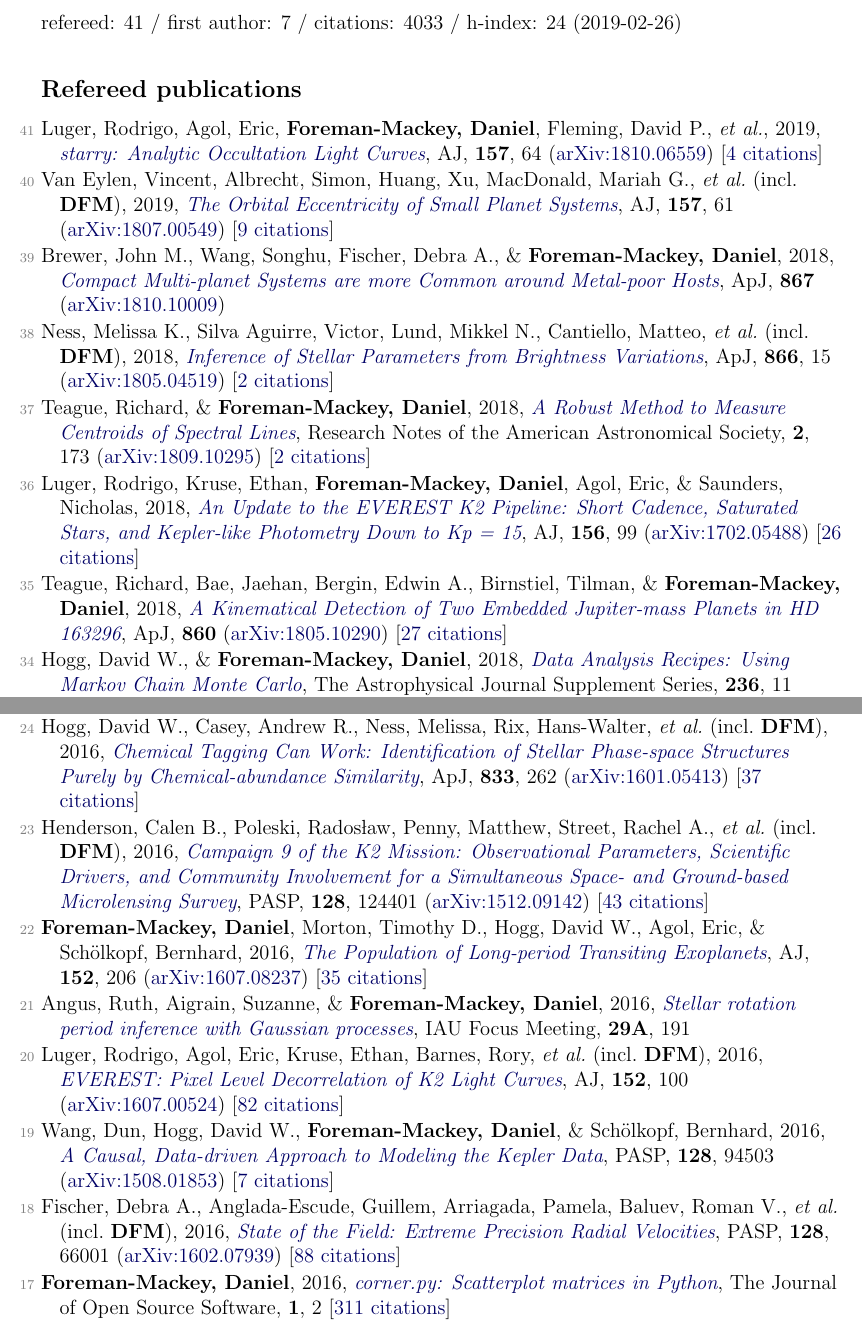
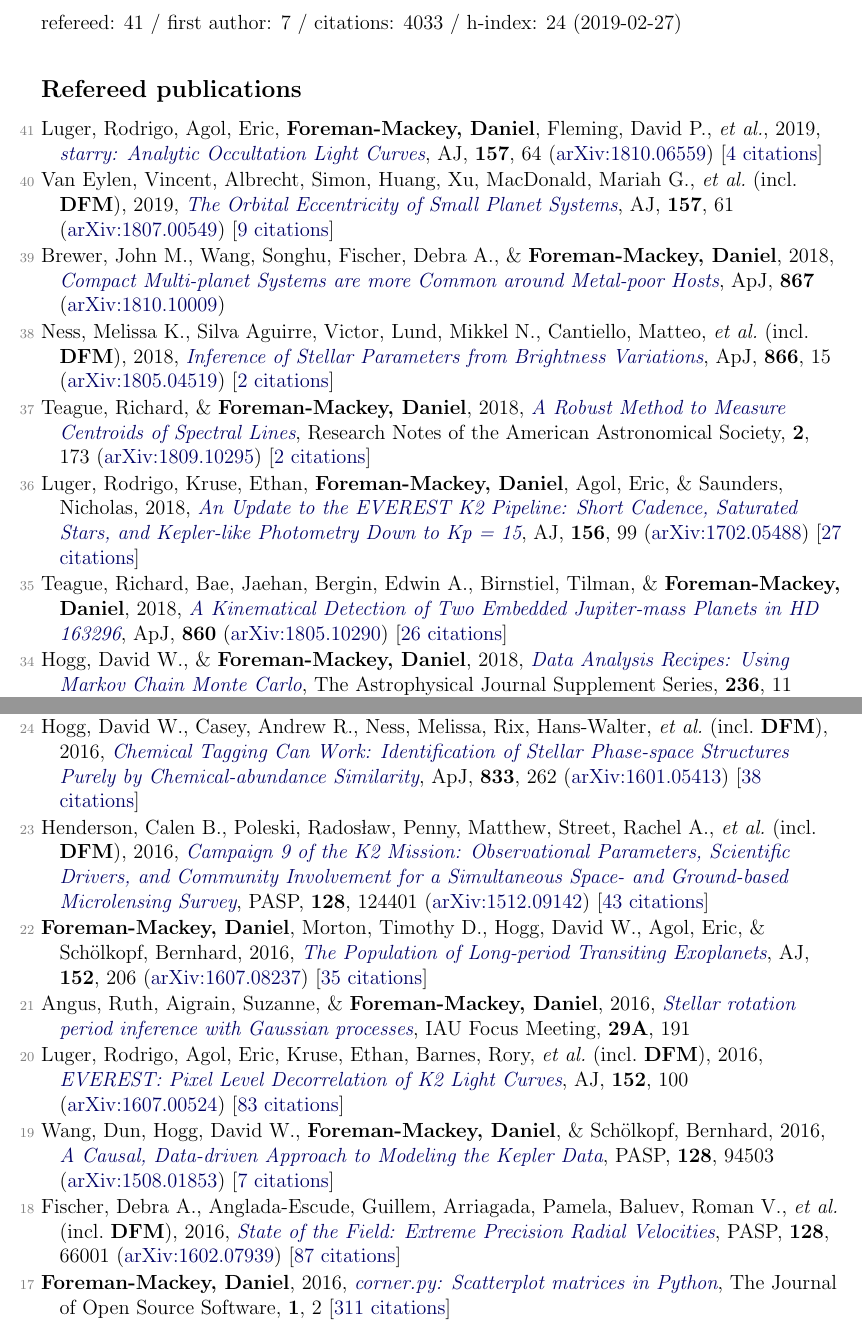
Before and after one commit to dfm/cv, a LaTeX document (pubs.tex, which reads pubs_ref.tex, pubs_summary.tex): two parts of pages 1 and 2 of 4, joined at a grey line, cut so that both start at the same text. Compiled offline with pdfLaTeX.

Commit message:
updating pubs [ci skip]

```diff
--- a/pubs_ref.tex
+++ b/pubs_ref.tex
@@ -8,9 +8,9 @@
 
 \item[{\color{numcolor}\scriptsize37}] Teague, Richard, \& \textbf{Foreman-Mackey, Daniel}, 2018, \doi{10.3847/2515-5172/aae265}{A Robust Method to Measure Centroids of Spectral Lines}, Research Notes of the American Astronomical Society, \textbf{2}, 173 (\arxiv{1809.10295}) [\href{http://adsabs.harvard.edu/abs/2018RNAAS...2c.173T}{2 citations}]
 
-\item[{\color{numcolor}\scriptsize36}] Luger, Rodrigo, Kruse, Ethan, \textbf{Foreman-Mackey, Daniel}, Agol, Eric, \& Saunders, Nicholas, 2018, \doi{10.3847/1538-3881/aad230}{An Update to the EVEREST K2 Pipeline: Short Cadence, Saturated Stars, and Kepler-like Photometry Down to Kp~=~15}, \aj, \textbf{156}, 99 (\arxiv{1702.05488}) [\href{http://adsabs.harvard.edu/abs/2018AJ....156...99L}{26 citations}]
+\item[{\color{numcolor}\scriptsize36}] Luger, Rodrigo, Kruse, Ethan, \textbf{Foreman-Mackey, Daniel}, Agol, Eric, \& Saunders, Nicholas, 2018, \doi{10.3847/1538-3881/aad230}{An Update to the EVEREST K2 Pipeline: Short Cadence, Saturated Stars, and Kepler-like Photometry Down to Kp~=~15}, \aj, \textbf{156}, 99 (\arxiv{1702.05488}) [\href{http://adsabs.harvard.edu/abs/2018AJ....156...99L}{27 citations}]
 
-\item[{\color{numcolor}\scriptsize35}] Teague, Richard, Bae, Jaehan, Bergin, Edwin A., Birnstiel, Tilman, \& \textbf{Foreman-Mackey, Daniel}, 2018, \doi{10.3847/2041-8213/aac6d7}{A Kinematical Detection of Two Embedded Jupiter-mass Planets in HD 163296}, \apj, \textbf{860} (\arxiv{1805.10290}) [\href{http://adsabs.harvard.edu/abs/2018ApJ...860L..12T}{27 citations}]
+\item[{\color{numcolor}\scriptsize35}] Teague, Richard, Bae, Jaehan, Bergin, Edwin A., Birnstiel, Tilman, \& \textbf{Foreman-Mackey, Daniel}, 2018, \doi{10.3847/2041-8213/aac6d7}{A Kinematical Detection of Two Embedded Jupiter-mass Planets in HD 163296}, \apj, \textbf{860} (\arxiv{1805.10290}) [\href{http://adsabs.harvard.edu/abs/2018ApJ...860L..12T}{26 citations}]
 
 \item[{\color{numcolor}\scriptsize34}] Hogg, David W., \& \textbf{Foreman-Mackey, Daniel}, 2018, \doi{10.3847/1538-4365/aab76e}{Data Analysis Recipes: Using Markov Chain Monte Carlo}, The Astrophysical Journal Supplement Series, \textbf{236}, 11 (\arxiv{1710.06068}) [\href{http://adsabs.harvard.edu/abs/2018ApJS..236...11H}{17 citations}]
 
@@ -32,7 +32,7 @@
 
 \item[{\color{numcolor}\scriptsize25}] Price-Whelan, Adrian M., Hogg, David W., \textbf{Foreman-Mackey, Daniel}, \& Rix, Hans-Walter, 2017, \doi{10.3847/1538-4357/aa5e50}{The Joker: A Custom Monte Carlo Sampler for Binary-star and Exoplanet Radial Velocity Data}, \apj, \textbf{837}, 20 (\arxiv{1610.07602}) [\href{http://adsabs.harvard.edu/abs/2017ApJ...837...20P}{17 citations}]
 
-\item[{\color{numcolor}\scriptsize24}] Hogg, David W., Casey, Andrew R., Ness, Melissa, Rix, Hans-Walter, \etal\ (incl.\ \textbf{DFM}), 2016, \doi{10.3847/1538-4357/833/2/262}{Chemical Tagging Can Work: Identification of Stellar Phase-space Structures Purely by Chemical-abundance Similarity}, \apj, \textbf{833}, 262 (\arxiv{1601.05413}) [\href{http://adsabs.harvard.edu/abs/2016ApJ...833..262H}{37 citations}]
+\item[{\color{numcolor}\scriptsize24}] Hogg, David W., Casey, Andrew R., Ness, Melissa, Rix, Hans-Walter, \etal\ (incl.\ \textbf{DFM}), 2016, \doi{10.3847/1538-4357/833/2/262}{Chemical Tagging Can Work: Identification of Stellar Phase-space Structures Purely by Chemical-abundance Similarity}, \apj, \textbf{833}, 262 (\arxiv{1601.05413}) [\href{http://adsabs.harvard.edu/abs/2016ApJ...833..262H}{38 citations}]
 
 \item[{\color{numcolor}\scriptsize23}] Henderson, Calen B., Poleski, Rados{\l}aw, Penny, Matthew, Street, Rachel A., \etal\ (incl.\ \textbf{DFM}), 2016, \doi{10.1088/1538-3873/128/970/124401}{Campaign 9 of the K2 Mission: Observational Parameters, Scientific Drivers, and Community Involvement for a Simultaneous Space- and Ground-based Microlensing Survey}, \pasp, \textbf{128}, 124401 (\arxiv{1512.09142}) [\href{http://adsabs.harvard.edu/abs/2016PASP..128l4401H}{43 citations}]
 
@@ -40,11 +40,11 @@
 
 \item[{\color{numcolor}\scriptsize21}] Angus, Ruth, Aigrain, Suzanne, \& \textbf{Foreman-Mackey, Daniel}, 2016, \doi{10.1017/S1743921316002738}{Stellar rotation period inference with Gaussian processes}, IAU Focus Meeting, \textbf{29A}, 191
 
-\item[{\color{numcolor}\scriptsize20}] Luger, Rodrigo, Agol, Eric, Kruse, Ethan, Barnes, Rory, \etal\ (incl.\ \textbf{DFM}), 2016, \doi{10.3847/0004-6256/152/4/100}{EVEREST: Pixel Level Decorrelation of K2 Light Curves}, \aj, \textbf{152}, 100 (\arxiv{1607.00524}) [\href{http://adsabs.harvard.edu/abs/2016AJ....152..100L}{82 citations}]
+\item[{\color{numcolor}\scriptsize20}] Luger, Rodrigo, Agol, Eric, Kruse, Ethan, Barnes, Rory, \etal\ (incl.\ \textbf{DFM}), 2016, \doi{10.3847/0004-6256/152/4/100}{EVEREST: Pixel Level Decorrelation of K2 Light Curves}, \aj, \textbf{152}, 100 (\arxiv{1607.00524}) [\href{http://adsabs.harvard.edu/abs/2016AJ....152..100L}{83 citations}]
 
 \item[{\color{numcolor}\scriptsize19}] Wang, Dun, Hogg, David W., \textbf{Foreman-Mackey, Daniel}, \& Sch{\"o}lkopf, Bernhard, 2016, \doi{10.1088/1538-3873/128/967/094503}{A Causal, Data-driven Approach to Modeling the Kepler Data}, \pasp, \textbf{128}, 94503 (\arxiv{1508.01853}) [\href{http://adsabs.harvard.edu/abs/2016PASP..128i4503W}{7 citations}]
 
-\item[{\color{numcolor}\scriptsize18}] Fischer, Debra A., Anglada-Escude, Guillem, Arriagada, Pamela, Baluev, Roman V., \etal\ (incl.\ \textbf{DFM}), 2016, \doi{10.1088/1538-3873/128/964/066001}{State of the Field: Extreme Precision Radial Velocities}, \pasp, \textbf{128}, 66001 (\arxiv{1602.07939}) [\href{http://adsabs.harvard.edu/abs/2016PASP..128f6001F}{88 citations}]
+\item[{\color{numcolor}\scriptsize18}] Fischer, Debra A., Anglada-Escude, Guillem, Arriagada, Pamela, Baluev, Roman V., \etal\ (incl.\ \textbf{DFM}), 2016, \doi{10.1088/1538-3873/128/964/066001}{State of the Field: Extreme Precision Radial Velocities}, \pasp, \textbf{128}, 66001 (\arxiv{1602.07939}) [\href{http://adsabs.harvard.edu/abs/2016PASP..128f6001F}{87 citations}]
 
 \item[{\color{numcolor}\scriptsize17}] \textbf{Foreman-Mackey, Daniel}, 2016, \doi{10.21105/joss.00024}{corner.py: Scatterplot matrices in Python}, The Journal of Open Source Software, \textbf{1}, 2 [\href{https://scholar.google.com/scholar?cites=1835087844145558435,9294978791003210998,17836006976722650130,12820425635803494730}{311 citations}]
 
--- a/pubs_summary.tex
+++ b/pubs_summary.tex
@@ -1 +1 @@
-refereed: 41 / first author: 7 / citations: 4033 / h-index: 24 (2019-02-26)
+refereed: 41 / first author: 7 / citations: 4033 / h-index: 24 (2019-02-27)
```
Also changed, not shown: pubs_select.tex (+1 -1 lines), pubs_ref.tex (4 more changed lines), 1 other file.
